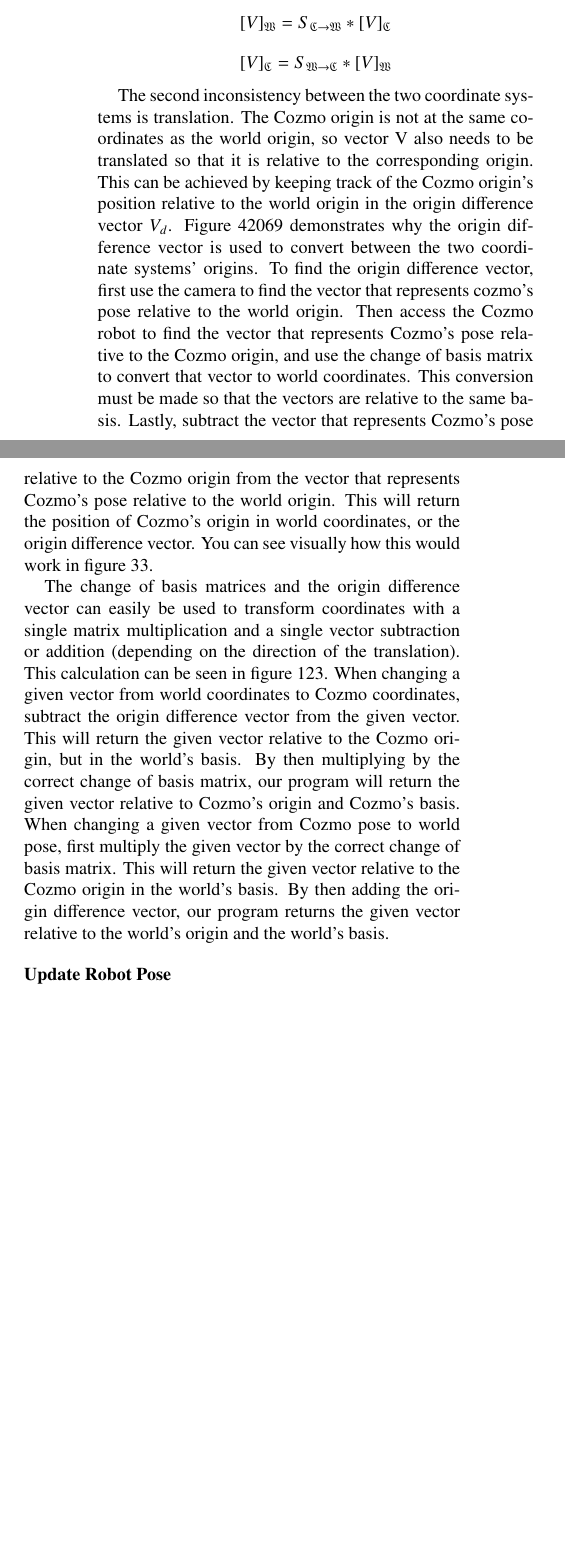
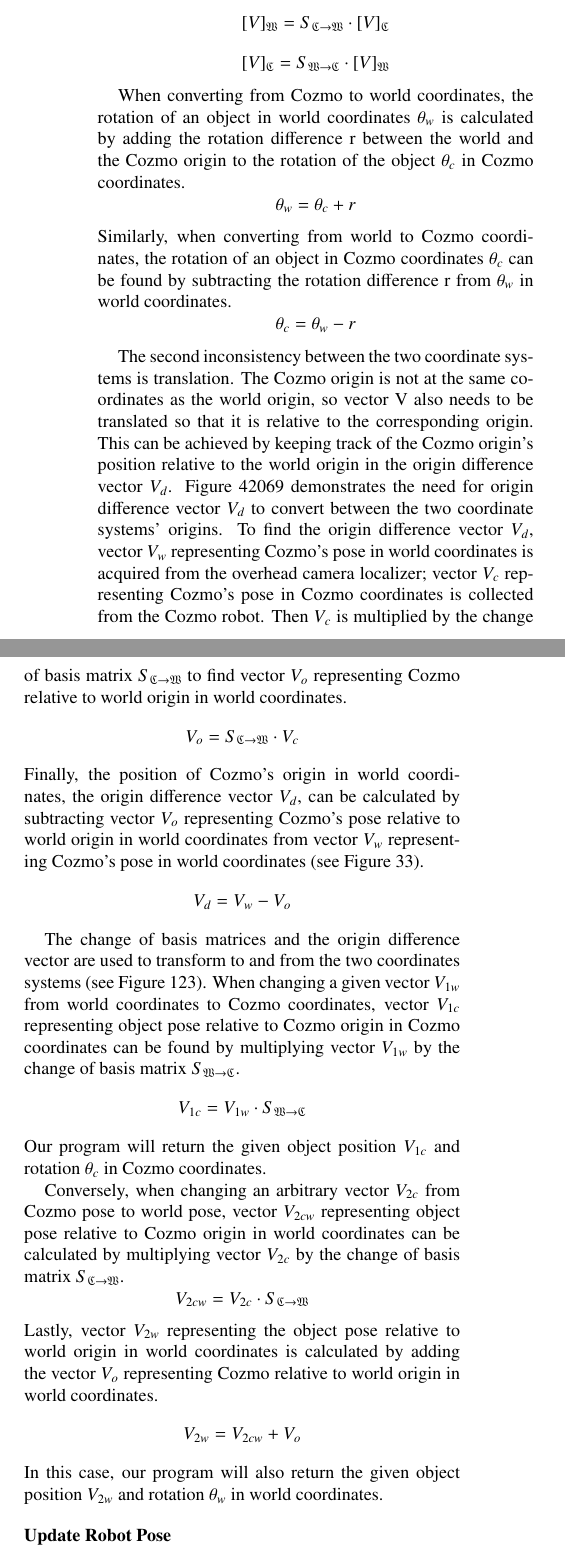
Before and after one commit to tonypan2000/Overhead-Camera-Localization-Report, a LaTeX paper (main.tex): two parts of the columns of page 3 of 3 before the commit and two parts of the columns of page 3 of 4 after it, joined at a grey line, cut so that both start at the same text, the shorter picture padded with empty space. Compiled offline with pdfLaTeX.

Commit message:
done editing linalg section

```diff
--- a/main.tex
+++ b/main.tex
@@ -1,7 +1,8 @@
 \documentclass[jou,apacite]{apa6}
 \usepackage{amsmath}
+\usepackage{amsfonts}
 
-\title{Reducing Cumulative Odometry Error with Overhead Camera Localization in the Soar Cognitive Architecture}
+\title{Reducing Global Cumulative Odometry Error with Overhead Camera Localization in the Soar Cognitive Architecture}
 \author{Minxing Pan and Nicholas C. Matton}
 \affiliation{The University of Michigan}
 \shorttitle{Overhead Camera Localization}
@@ -56,7 +57,8 @@
 [ Linear algebra definitions and how they relate to our system here ]
 [explain how a coordinate system is a basis with the axes’ being its members and the plane that the system is on is a vector space]
 
-There are two differences in the coordinate systems: rotation and translation. A rotational difference creates an inconsistency in bases between the two coordinate systems. For example, the same vector represented by the coordinates [$\frac{1}{\sqrt2}$, $\frac{1}{\sqrt2}$] in one coordinate system is represented by the coordinates [0, 1] in the other (see Figure 420). Because the axes’ for both the Cozmo and the world coordinate systems are orthogonal, this implies that both coordinate systems have orthogonal bases. Rotation matrices can therefore be used as change of basis matrices $S_{\mathfrak{C}\rightarrow\mathfrak{W}}$ and $S_{\mathfrak{W}\rightarrow\mathfrak{C}}$ to convert between the two bases (see Figure 69). $\mathfrak{C}$ is the Cozmo basis; $\mathfrak{W}$ is the world basis; r is the difference in rotation between  the world and the Cozmo origin.
+There are two differences in the coordinate systems: rotation and translation. A rotational difference creates an inconsistency in bases between the two coordinate systems. For example, the same vector represented by the coordinates [$\frac{1}{\sqrt2}$, $\frac{1}{\sqrt2}$] in one coordinate system is represented by the coordinates [0, 1] in the other (see Figure 420). Because the axes’ for both the Cozmo and the world coordinate systems are orthogonal, this implies that both coordinate systems have orthogonal bases. Rotation matrices can therefore be used as change of basis matrices $S_{\mathfrak{C}\rightarrow\mathfrak{W}}$ and $S_{\mathfrak{W}\rightarrow\mathfrak{C}}$ to convert between the two bases (see Figure 69). $\mathfrak{C}$ is the Cozmo basis; $\mathfrak{W}$ is the world basis; r is the difference between the rotation $\theta_w$ of the world origin and the rotation $\theta_c$ of the Cozmo origin.
+$$r = \theta_w - \theta_c$$
 \[
 S_{\mathfrak{C}\rightarrow\mathfrak{W}}=
 \begin{bmatrix}
@@ -67,12 +69,28 @@
 \]
 $S_{\mathfrak{C}\rightarrow\mathfrak{W}}$ changes the vector from Cozmo to world basis while its inverse $S_{\mathfrak{W}\rightarrow\mathfrak{C}}$ changes the vector from world to Cozmo basis.
  Then these matrices $S_{\mathfrak{C}\rightarrow\mathfrak{W}}$ or $S_{\mathfrak{W}\rightarrow\mathfrak{C}}$ are used to transform a vector $V$ in one basis to the other by multiplying it by the change of basis matrix $S_{\mathfrak{C}\rightarrow\mathfrak{W}}$ or $\mathfrak{B}^{-1}$.
- $$[V]_\mathfrak{W} = S_{\mathfrak{C}\rightarrow\mathfrak{W}} * [V]_\mathfrak{C}$$
- $$[V]_\mathfrak{C} = S_{\mathfrak{W}\rightarrow\mathfrak{C}} * [V]_\mathfrak{W}$$
+ $$[V]_\mathfrak{W} = S_{\mathfrak{C}\rightarrow\mathfrak{W}} \cdot [V]_\mathfrak{C}$$
+ $$[V]_\mathfrak{C} = S_{\mathfrak{W}\rightarrow\mathfrak{C}} \cdot [V]_\mathfrak{W}$$
 
-The second inconsistency between the two coordinate systems is translation. The Cozmo origin is not at the same coordinates as the world origin, so vector V also needs to be translated so that it is relative to the corresponding origin. This can be achieved by keeping track of the Cozmo origin’s position relative to the world origin in the origin difference vector $V_d$. Figure 42069 demonstrates why the origin difference vector is used to convert between the two coordinate systems’ origins. To find the origin difference vector, first use the camera to find the vector that represents cozmo’s pose relative to the world origin. Then access the Cozmo robot to find the vector that represents Cozmo’s pose relative to the Cozmo origin, and use the change of basis matrix to convert that vector to world coordinates. This conversion must be made so that the vectors are relative to the same basis. Lastly, subtract the vector that represents Cozmo’s pose relative to the Cozmo origin from the vector that represents Cozmo’s pose relative to the world origin. This will return the position of Cozmo’s origin in world coordinates, or the origin difference vector. You can see visually how this would work in figure 33.
+When converting from Cozmo to world coordinates, the rotation of an object in world coordinates $\theta_w$ is calculated by adding the rotation difference r between the world and the Cozmo origin to the rotation of the object $\theta_c$ in Cozmo coordinates.
+$$\theta_w = \theta_c + r$$
+Similarly, when converting from world to Cozmo coordinates, the rotation of an object in Cozmo coordinates $\theta_c$ can be found by subtracting the rotation difference r from $\theta_w$ in world coordinates.
+$$\theta_c = \theta_w - r$$
 
-The change of basis matrices and the origin difference vector can easily be used to transform coordinates with a single matrix multiplication and a single vector subtraction or addition (depending on the direction of the translation). This calculation can be seen in figure 123. When changing a given vector from world coordinates to Cozmo coordinates, subtract the origin difference vector from the given vector. This will return the given vector relative to the Cozmo origin, but in the world’s basis. By then multiplying by the correct change of basis matrix, our program will return the given vector relative to Cozmo’s origin and Cozmo’s basis. When changing a given vector from Cozmo pose to world pose, first multiply the given vector by the correct change of basis matrix. This will return the given vector relative to the Cozmo origin in the world’s basis. By then adding the origin difference vector, our program returns the given vector relative to the world’s origin and the world’s basis.
+The second inconsistency between the two coordinate systems is translation. The Cozmo origin is not at the same coordinates as the world origin, so vector V also needs to be translated so that it is relative to the corresponding origin. This can be achieved by keeping track of the Cozmo origin’s position relative to the world origin in the origin difference vector $V_d$. Figure 42069 demonstrates the need for origin difference vector $V_d$ to convert between the two coordinate systems’ origins. To find the origin difference vector $V_d$, vector $V_w$ representing Cozmo's pose in world coordinates is acquired from the overhead camera localizer; vector $V_c$ representing Cozmo’s pose in Cozmo coordinates is collected from the Cozmo robot. Then $V_c$ is multiplied by the change of basis matrix $S_{\mathfrak{C}\rightarrow\mathfrak{W}}$ to find vector $V_o$ representing Cozmo relative to world origin in world coordinates.
+$$V_o = S_{\mathfrak{C}\rightarrow\mathfrak{W}} \cdot V_c$$
+Finally, the position of Cozmo’s origin in world coordinates, the origin difference vector $V_d$, can be calculated by subtracting vector $V_o$ representing Cozmo’s pose relative to world origin in world coordinates from vector $V_w$ representing Cozmo’s pose in world coordinates (see Figure 33).
+$$V_d = V_w - V_o$$
+
+The change of basis matrices and the origin difference vector are used to transform to and from the two coordinates systems (see Figure 123). When changing a given vector $V_{1w}$ from world coordinates to Cozmo coordinates, vector $V_{1c}$ representing object pose relative to Cozmo origin in Cozmo coordinates can be found by multiplying vector $V_{1w}$ by the  change of basis matrix $S_{\mathfrak{W}\rightarrow\mathfrak{C}}$.
+$$V_{1c} = V_{1w} \cdot S_{\mathfrak{W}\rightarrow\mathfrak{C}}$$
+Our program will return the given object position $V_{1c}$ and rotation $\theta_c$ in Cozmo coordinates.
+
+Conversely, when changing an arbitrary vector $V_{2c}$ from Cozmo pose to world pose, vector $V_{2cw}$ representing object pose relative to Cozmo origin in world coordinates can be calculated by multiplying vector $V_{2c}$ by the  change of basis matrix $S_{\mathfrak{C}\rightarrow\mathfrak{W}}$.
+$$V_{2cw} = V_{2c} \cdot S_{\mathfrak{C}\rightarrow\mathfrak{W}}$$
+Lastly, vector $V_{2w}$ representing the object pose relative to world origin in world coordinates is calculated by adding the vector $V_o$ representing Cozmo relative to world origin in world coordinates.
+$$V_{2w} = V_{2cw} + V_o$$
+In this case, our program will also return the given object position $V_{2w}$ and rotation $\theta_w$ in world coordinates.
 
 \subsection{Update Robot Pose}
 Our code encapsulates the said functionality in a Camera Localizer class in Python. To not slow down the overall Soar and Cozmo program, the Camera Localizer spuns a separate thread. The update transformation and conversion functions are periodically called in the Rosie branch of CozmoSoar to calibrate robot pose.
```
Also changed, not shown: bib.bib (+10 -10 lines), main.bbl, main.pdf, main.tex (2 more changed lines), 3 other files.
